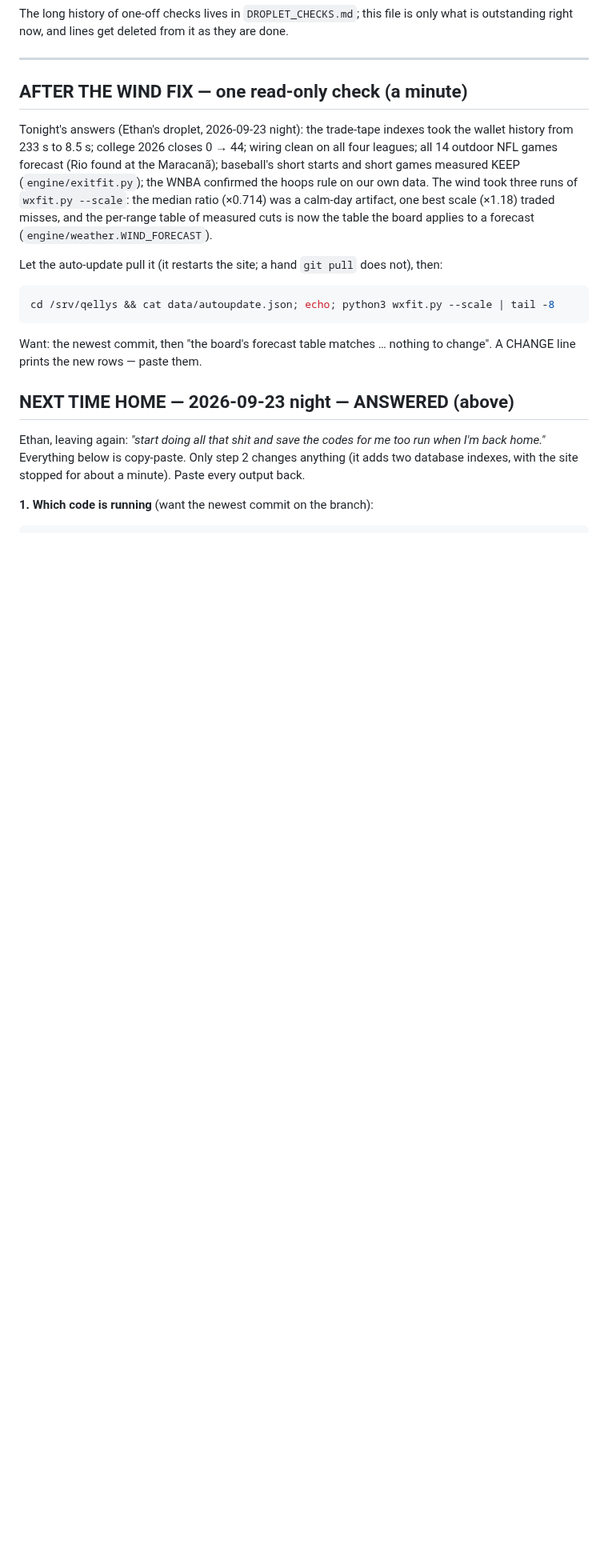
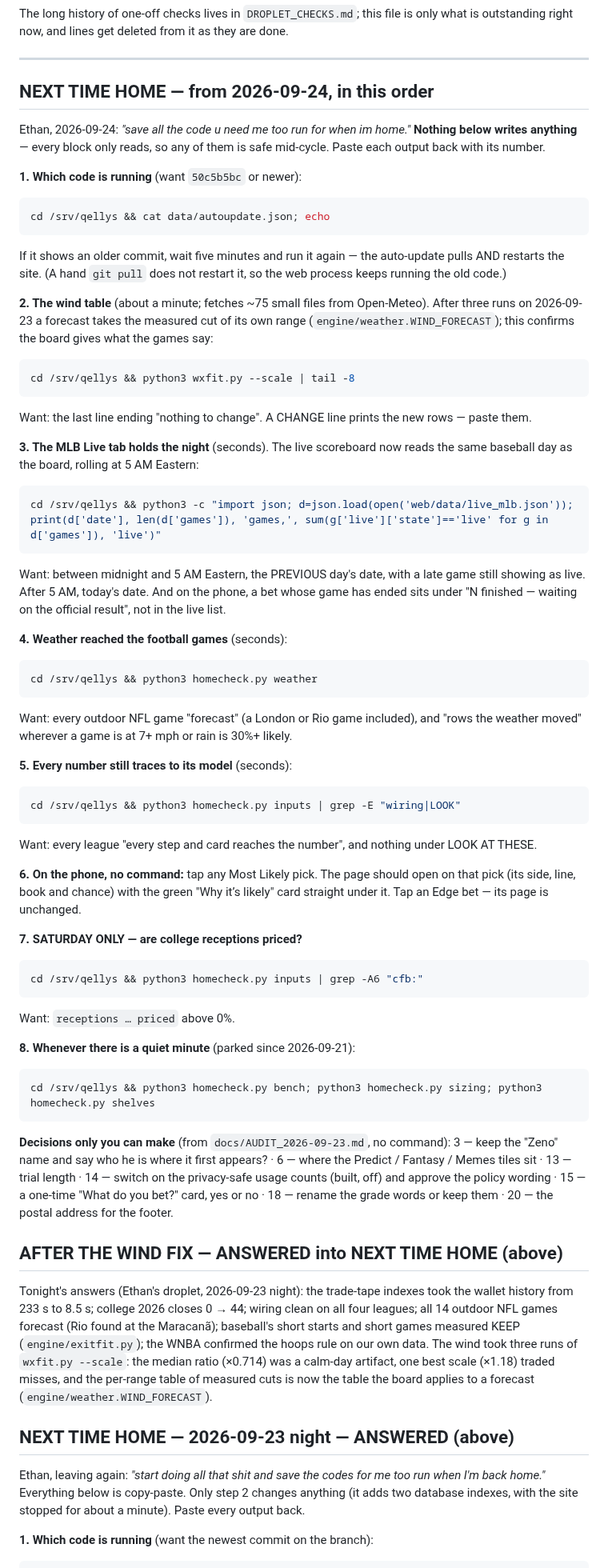
Before and after one commit to ethanlee1276/App, a Markdown page: docs/WHEN_YOU_ARE_HOME.md, the part around the change. Shown at 80% size. GitHub-like rendering; blank space fills up the shorter version.

Commit message:
Save everything Ethan needs to run at home in one ordered list
Ethan, 2026-09-24: "save all the code u need me too run for when im
home." docs/WHEN_YOU_ARE_HOME.md now opens with one read-only list:
the running commit, the wind table check, the MLB Live tab's baseball
day, weather on the football games, the wiring check, the Most Likely
pick page on the phone, Saturday's college receptions, the three parked
record checks, and the audit decisions only he can make.

Co-Authored-By: Claude Opus 5.5 <noreply@anthropic.com>
Claude-Session: https://claude.ai/code/session_01UhMzn6SrSme5XhqhDFhnR5

````diff
--- a/docs/WHEN_YOU_ARE_HOME.md
+++ b/docs/WHEN_YOU_ARE_HOME.md
@@ -15,7 +15,93 @@ as they are done.
 
 ---
 
-## AFTER THE WIND FIX — one read-only check (a minute)
+## NEXT TIME HOME — from 2026-09-24, in this order
+
+Ethan, 2026-09-24: *"save all the code u need me too run for when im
+home."* **Nothing below writes anything** — every block only reads, so
+any of them is safe mid-cycle. Paste each output back with its number.
+
+**1. Which code is running** (want `50c5b5bc` or newer):
+
+```bash
+cd /srv/qellys && cat data/autoupdate.json; echo
+```
+
+If it shows an older commit, wait five minutes and run it again — the
+auto-update pulls AND restarts the site. (A hand `git pull` does not
+restart it, so the web process keeps running the old code.)
+
+**2. The wind table** (about a minute; fetches ~75 small files from
+Open-Meteo). After three runs on 2026-09-23 a forecast takes the measured
+cut of its own range (`engine/weather.WIND_FORECAST`); this confirms the
+board gives what the games say:
+
+```bash
+cd /srv/qellys && python3 wxfit.py --scale | tail -8
+```
+
+Want: the last line ending "nothing to change". A CHANGE line prints the
+new rows — paste them.
+
+**3. The MLB Live tab holds the night** (seconds). The live scoreboard
+now reads the same baseball day as the board, rolling at 5 AM Eastern:
+
+```bash
+cd /srv/qellys && python3 -c "import json; d=json.load(open('web/data/live_mlb.json')); print(d['date'], len(d['games']), 'games,', sum(g['live']['state']=='live' for g in d['games']), 'live')"
+```
+
+Want: between midnight and 5 AM Eastern, the PREVIOUS day's date, with a
+late game still showing as live. After 5 AM, today's date. And on the
+phone, a bet whose game has ended sits under "N finished — waiting on the
+official result", not in the live list.
+
+**4. Weather reached the football games** (seconds):
+
+```bash
+cd /srv/qellys && python3 homecheck.py weather
+```
+
+Want: every outdoor NFL game "forecast" (a London or Rio game included),
+and "rows the weather moved" wherever a game is at 7+ mph or rain is 30%+
+likely.
+
+**5. Every number still traces to its model** (seconds):
+
+```bash
+cd /srv/qellys && python3 homecheck.py inputs | grep -E "wiring|LOOK"
+```
+
+Want: every league "every step and card reaches the number", and nothing
+under LOOK AT THESE.
+
+**6. On the phone, no command:** tap any Most Likely pick. The page
+should open on that pick (its side, line, book and chance) with the green
+"Why it’s likely" card straight under it. Tap an Edge bet — its page is
+unchanged.
+
+**7. SATURDAY ONLY — are college receptions priced?**
+
+```bash
+cd /srv/qellys && python3 homecheck.py inputs | grep -A6 "cfb:"
+```
+
+Want: `receptions … priced` above 0%.
+
+**8. Whenever there is a quiet minute** (parked since 2026-09-21):
+
+```bash
+cd /srv/qellys && python3 homecheck.py bench; python3 homecheck.py sizing; python3 homecheck.py shelves
+```
+
+**Decisions only you can make** (from `docs/AUDIT_2026-09-23.md`, no
+command): 3 — keep the "Zeno" name and say who he is where it first
+appears? · 6 — where the Predict / Fantasy / Memes tiles sit · 13 — trial
+length · 14 — switch on the privacy-safe usage counts (built, off) and
+approve the policy wording · 15 — a one-time "What do you bet?" card, yes
+or no · 18 — rename the grade words or keep them · 20 — the postal
+address for the footer.
+
+## AFTER THE WIND FIX — ANSWERED into NEXT TIME HOME (above)
 
 Tonight's answers (Ethan's droplet, 2026-09-23 night): the trade-tape
 indexes took the wallet history from 233 s to 8.5 s; college 2026 closes
@@ -26,16 +112,6 @@ rule on our own data. The wind took three runs of `wxfit.py --scale`: the
 median ratio (×0.714) was a calm-day artifact, one best scale (×1.18)
 traded misses, and the per-range table of measured cuts is now the table
 the board applies to a forecast (`engine/weather.WIND_FORECAST`).
-
-Let the auto-update pull it (it restarts the site; a hand `git pull`
-does not), then:
-
-```bash
-cd /srv/qellys && cat data/autoupdate.json; echo; python3 wxfit.py --scale | tail -8
-```
-
-Want: the newest commit, then "the board's forecast table matches …
-nothing to change". A CHANGE line prints the new rows — paste them.
 
 ## NEXT TIME HOME — 2026-09-23 night — ANSWERED (above)
 
````
